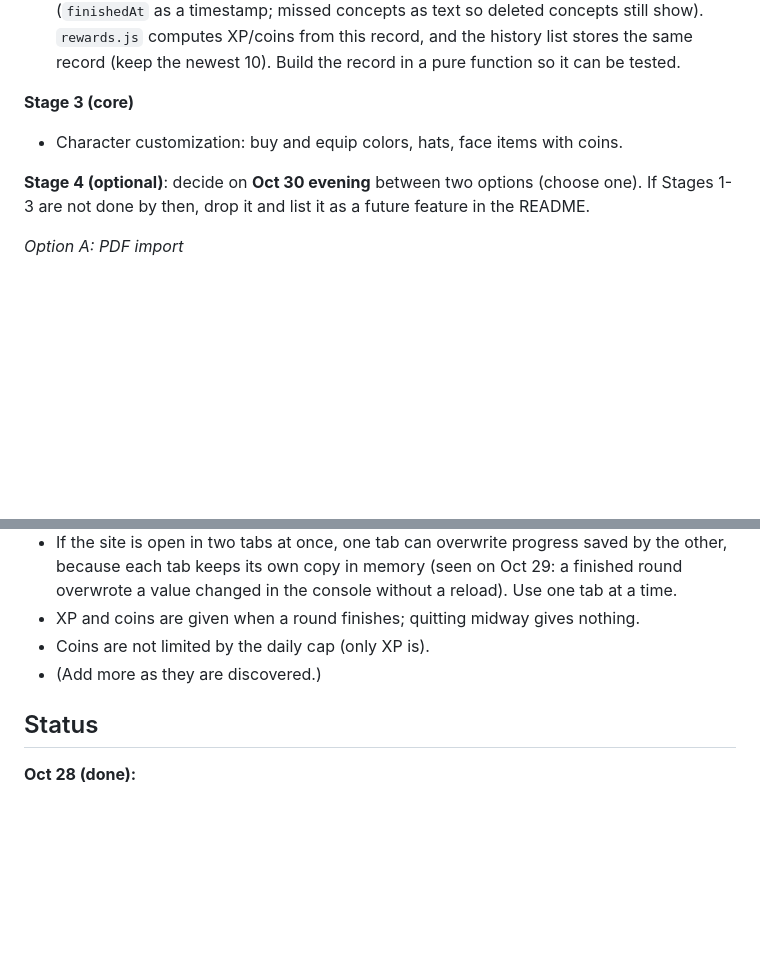
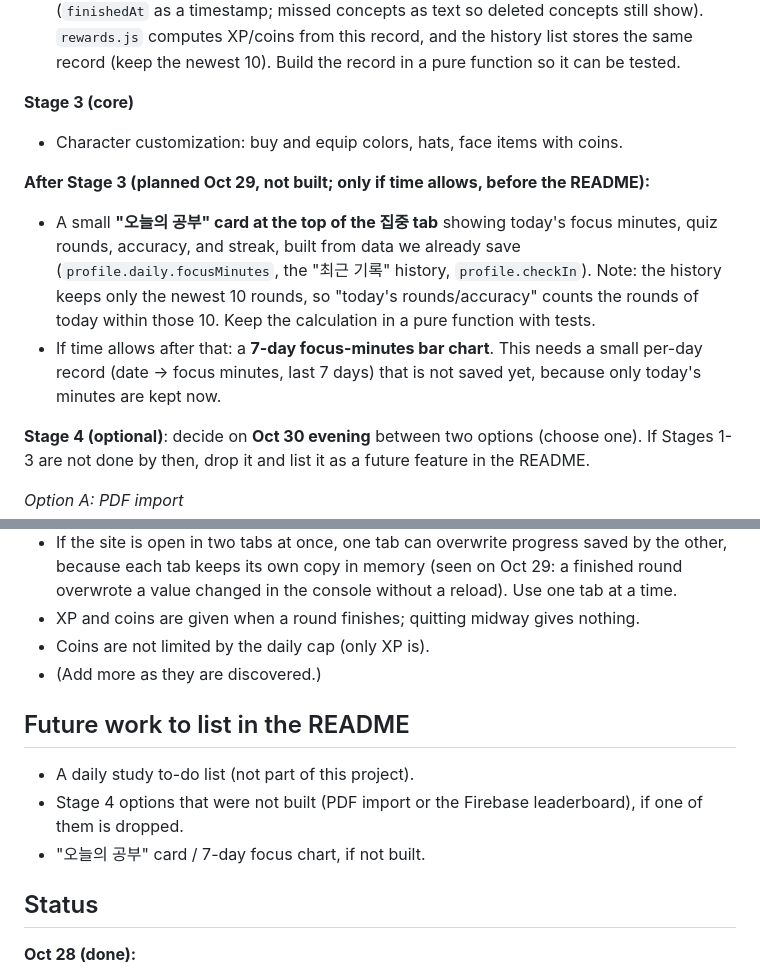
Before and after one commit to userhjpark/study-quest, a Markdown page: CLAUDE.md, 2 parts joined by grey strips. Drawn GitHub-style; blank space fills up the shorter version.

Commit message:
Update CLAUDE.md: planned study summary card after Stage 3, future work list
Co-Authored-By: Claude Sonnet 5.5 <noreply@anthropic.com>

```diff
--- a/CLAUDE.md
+++ b/CLAUDE.md
@@ -65,6 +65,10 @@ All code must be written from scratch in this repo. No templates, no reused code
 **Stage 3 (core)**
 - Character customization: buy and equip colors, hats, face items with coins.
 
+**After Stage 3 (planned Oct 29, not built; only if time allows, before the README):**
+- A small **"오늘의 공부" card at the top of the 집중 tab** showing today's focus minutes, quiz rounds, accuracy, and streak, built from data we already save (`profile.daily.focusMinutes`, the "최근 기록" history, `profile.checkIn`). Note: the history keeps only the newest 10 rounds, so "today's rounds/accuracy" counts the rounds of today within those 10. Keep the calculation in a pure function with tests.
+- If time allows after that: a **7-day focus-minutes bar chart**. This needs a small per-day record (date -> focus minutes, last 7 days) that is not saved yet, because only today's minutes are kept now.
+
 **Stage 4 (optional)**: decide on **Oct 30 evening** between two options (choose one). If Stages 1-3 are not done by then, drop it and list it as a future feature in the README.
 
 *Option A: PDF import*
@@ -121,6 +125,12 @@ All code must be written from scratch in this repo. No templates, no reused code
 - Coins are not limited by the daily cap (only XP is).
 - (Add more as they are discovered.)
 
+## Future work to list in the README
+
+- A daily study to-do list (not part of this project).
+- Stage 4 options that were not built (PDF import or the Firebase leaderboard), if one of them is dropped.
+- "오늘의 공부" card / 7-day focus chart, if not built.
+
 ## Status
 
 **Oct 28 (done):**
```
